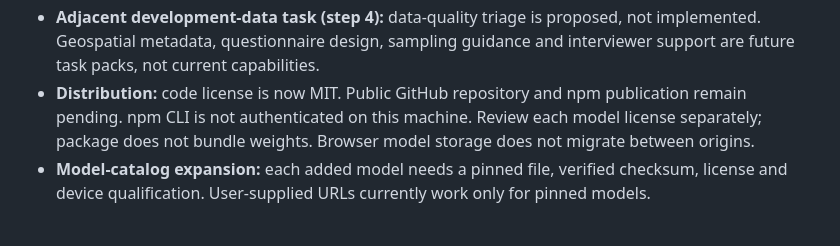
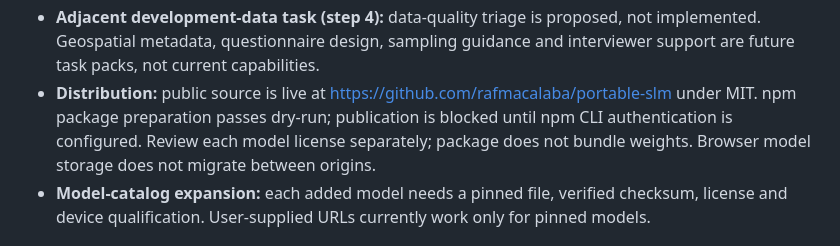
Before and after one commit to rafmacalaba/portable-slm, a Markdown page: docs/IMPLEMENTATION_PLAN.md, the part around the change. Rendered like a GitHub page.

Commit message:
Record public SDK release status

```diff
--- a/docs/IMPLEMENTATION_PLAN.md
+++ b/docs/IMPLEMENTATION_PLAN.md
@@ -91,9 +91,10 @@ used to bypass managed Chrome policy.
 - **Adjacent development-data task (step 4):** data-quality triage is proposed, not implemented.
   Geospatial metadata, questionnaire design, sampling guidance and interviewer support are future
   task packs, not current capabilities.
-- **Distribution:** code license is now MIT. Public GitHub repository and npm publication remain
-  pending. npm CLI is not authenticated on this machine. Review each model license separately;
-  package does not bundle weights. Browser model storage does not migrate between origins.
+- **Distribution:** public source is live at https://github.com/rafmacalaba/portable-slm under MIT.
+  npm package preparation passes dry-run; publication is blocked until npm CLI authentication is
+  configured. Review each model license separately; package does not bundle weights. Browser model
+  storage does not migrate between origins.
 - **Model-catalog expansion:** each added model needs a pinned file, verified checksum, license and
   device qualification. User-supplied URLs currently work only for pinned models.
 
```
